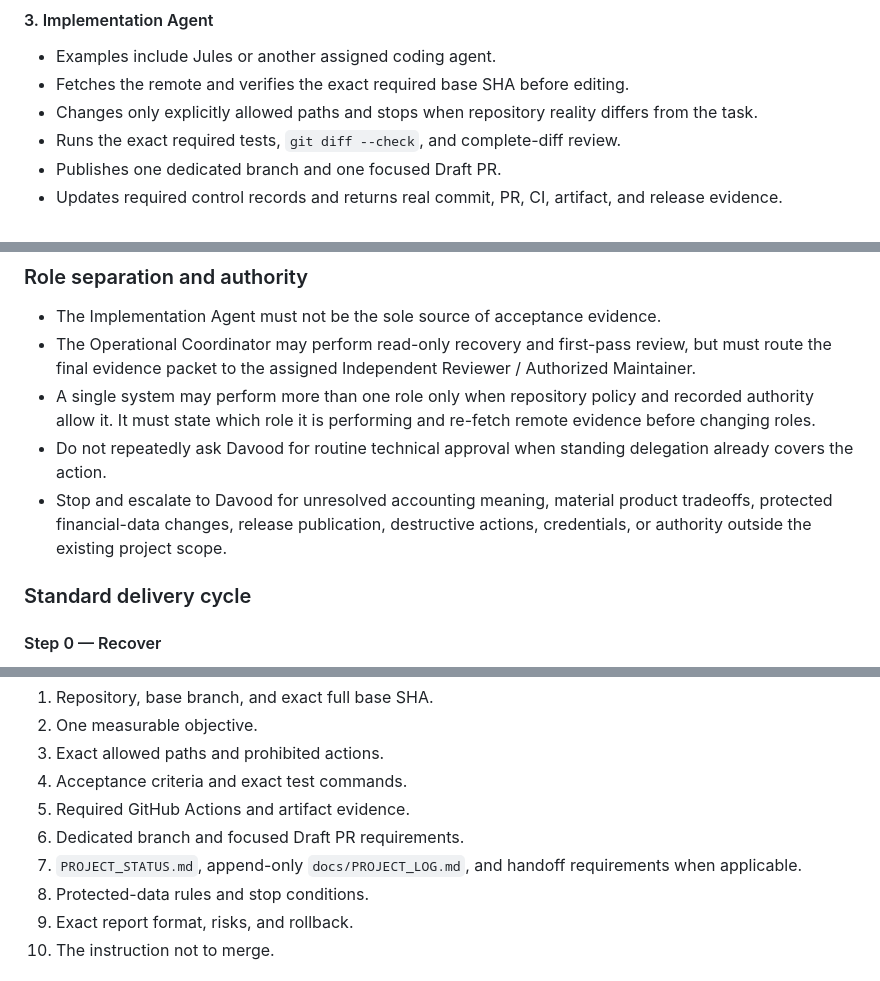
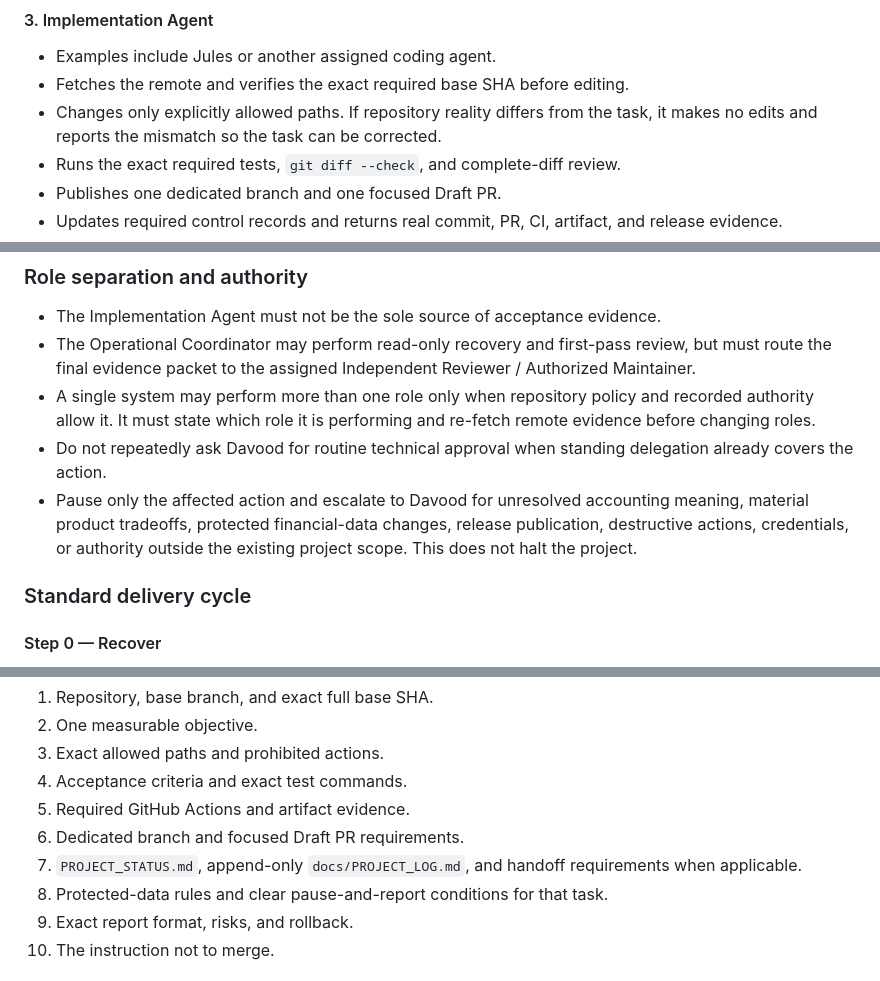
Before and after one commit to davoodmehraban89/Aram, a Markdown page: docs/handoff/MASTER_RECOVERY_PROMPT.md, 3 parts joined by grey strips. Rendered like a GitHub page.

Commit message:
docs(governance): clarify task-level pause conditions

```diff
--- a/docs/handoff/MASTER_RECOVERY_PROMPT.md
+++ b/docs/handoff/MASTER_RECOVERY_PROMPT.md
@@ -46,7 +46,7 @@ The user is Davood, the Project Owner and accounting/product authority. Do not a
 
 - Examples include Jules or another assigned coding agent.
 - Fetches the remote and verifies the exact required base SHA before editing.
-- Changes only explicitly allowed paths and stops when repository reality differs from the task.
+- Changes only explicitly allowed paths. If repository reality differs from the task, it makes no edits and reports the mismatch so the task can be corrected.
 - Runs the exact required tests, `git diff --check`, and complete-diff review.
 - Publishes one dedicated branch and one focused Draft PR.
 - Updates required control records and returns real commit, PR, CI, artifact, and release evidence.
@@ -72,7 +72,7 @@ The user is Davood, the Project Owner and accounting/product authority. Do not a
 - The Operational Coordinator may perform read-only recovery and first-pass review, but must route the final evidence packet to the assigned Independent Reviewer / Authorized Maintainer.
 - A single system may perform more than one role only when repository policy and recorded authority allow it. It must state which role it is performing and re-fetch remote evidence before changing roles.
 - Do not repeatedly ask Davood for routine technical approval when standing delegation already covers the action.
-- Stop and escalate to Davood for unresolved accounting meaning, material product tradeoffs, protected financial-data changes, release publication, destructive actions, credentials, or authority outside the existing project scope.
+- Pause only the affected action and escalate to Davood for unresolved accounting meaning, material product tradeoffs, protected financial-data changes, release publication, destructive actions, credentials, or authority outside the existing project scope. This does not halt the project.
 
 ### Standard delivery cycle
 
@@ -190,7 +190,7 @@ Every implementation prompt must include:
 5. Required GitHub Actions and artifact evidence.
 6. Dedicated branch and focused Draft PR requirements.
 7. `PROJECT_STATUS.md`, append-only `docs/PROJECT_LOG.md`, and handoff requirements when applicable.
-8. Protected-data rules and stop conditions.
+8. Protected-data rules and clear pause-and-report conditions for that task.
 9. Exact report format, risks, and rollback.
 10. The instruction not to merge.
 
```
